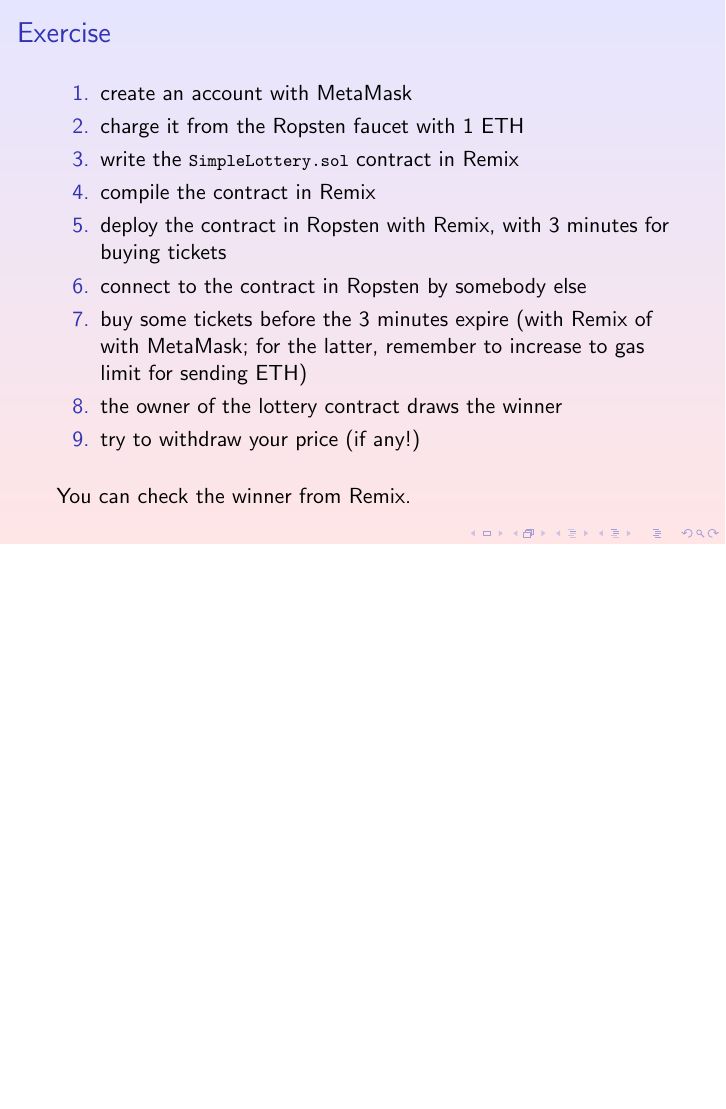
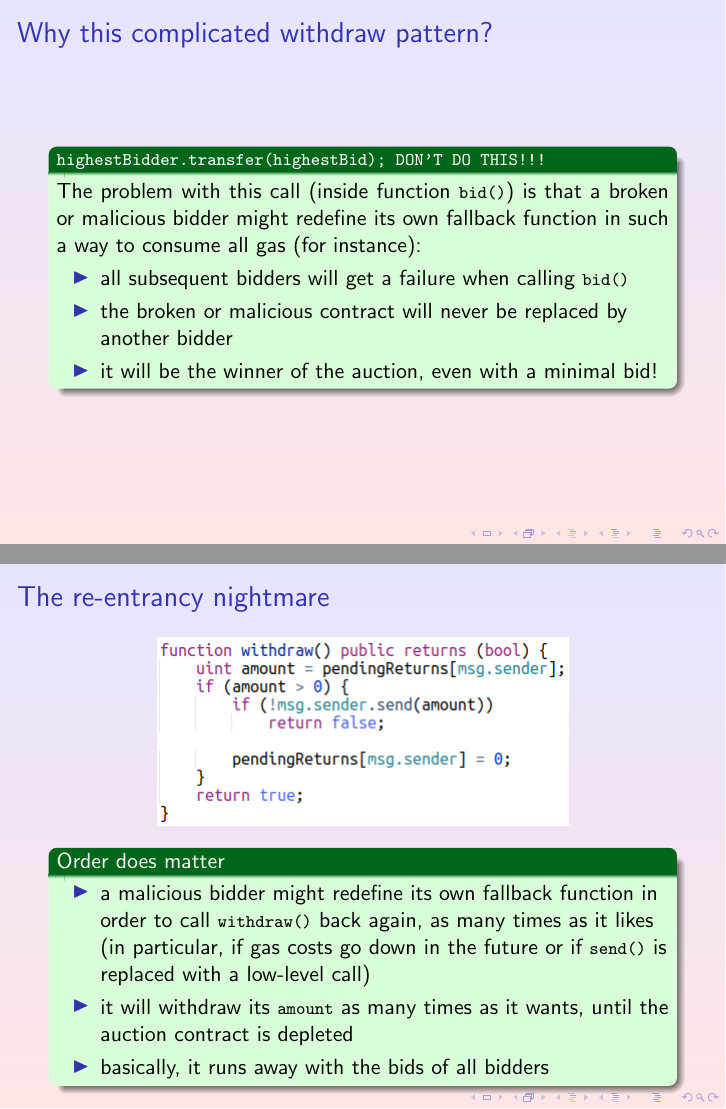
Before and after one commit to spoto/blockchain-course, LaTeX slides (SmartContracts/SmartContracts.tex): page 9 of 9 before the commit and pages 15 and 17 of 19 after it, the two joined at a grey line, the shorter picture padded with empty space. Compiled offline with pdfLaTeX; a LaTeX package or settings file that is missing is left out.

Commit message:
Added examples of smart contracts

```diff
--- a/SmartContracts/SmartContracts.tex
+++ b/SmartContracts/SmartContracts.tex
@@ -126,0 +159 @@
+\begin{frame}\frametitle{Why this complicated withdraw pattern?}
@@ -126,0 +167,50 @@
+\begin{frame}\frametitle{Why this complicated withdraw pattern?}
+
+  \begin{greenbox}{\<highestBidder.transfer(highestBid); DON'T DO THIS!!!>}
+    The problem with this call (inside function \<bid()>) is that
+    a broken or malicious bidder might redefine its own fallback function in
+    such a way to consume all gas (for instance):
+    \begin{itemize}
+    \item all subsequent bidders will get a failure when calling \<bid()>
+    \item the broken or malicious contract will never be replaced by another bidder
+    \item it will be the winner of the auction, even with a minimal bid!
+    \end{itemize}
+  \end{greenbox}
+
+\end{frame}
+
+\begin{frame}\frametitle{The re-entrancy nightmare}
+
+  \only<1>{
+  \begin{center}
+    \includegraphics[scale=0.5,clip=false]{pictures/simple-auction-withdraw-only.png}
+  \end{center}
+  }
+  \only<2>{
+  \begin{center}
+    \includegraphics[scale=0.5,clip=false]{pictures/simple-auction-withdraw-only-wrong.png}
+  \end{center}
+  }
+
+  \only<1>{
+    Why this complication of setting \<pendingReturns[msg.sender]=0>
+    so early?
+  }
+
+  \only<2>{
+  \begin{greenbox}{Order does matter}
+    \begin{itemize}
+    \item a malicious bidder might redefine its own fallback function
+      in order to call \<withdraw()> back again, as many times as it likes
+      (in particular, if gas costs go down in the future or if
+      \<send()> is replaced with a low-level call)
+    \item it will withdraw its \<amount> as many times as it wants, until
+      the auction contract is depleted
+    \item basically, it runs away with the bids of all bidders
+    \end{itemize}
+  \end{greenbox}
+  }
+
+\end{frame}
+
+\begin{frame}\frametitle{The re-entrancy nightmare}
@@ -126,0 +226 @@
+  \begin{greenbox}{The most famous re-entrancy exploit}
```
Also changed, not shown: pictures/ethereum-vs-ethereum-classic.jpg (added), pictures/re-entrancy.png (added), pictures/simple-auction-1.png (added), pictures/simple-auction-2.png (added), pictures/simple-auction-3.png (added), pictures/simple-auction-4.png (added), pictures/simple-auction-withdraw-only-wrong.png (added), pictures/simple-auction-withdraw-only.png (added), pictures/simple-auction-withdraw.png (added), SmartContracts/SmartContracts.tex (65 more changed lines).
